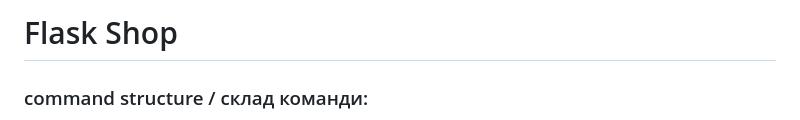
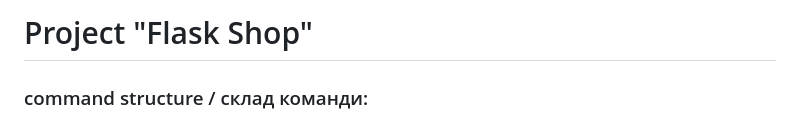
Before and after one commit to IllyaShramko/flask-Shop, a Markdown page: README.md, the part around the change. Drawn GitHub-style.

Commit message:
Flask Shop
Flask Shop

```diff
--- a/README.md
+++ b/README.md
@@ -1,4 +1,4 @@
-# Flask Shop
+# Project "Flask Shop"
 ### command structure / склад команди:
 - Illya Shramko / Ілля Шрамко [github.com/IllyaShramko](https://github.com/IllyaShramko)
 - Timur Koshel / Тимур Кошель [github.com/kosheltimur](https://github.com/kosheltimur)
```
